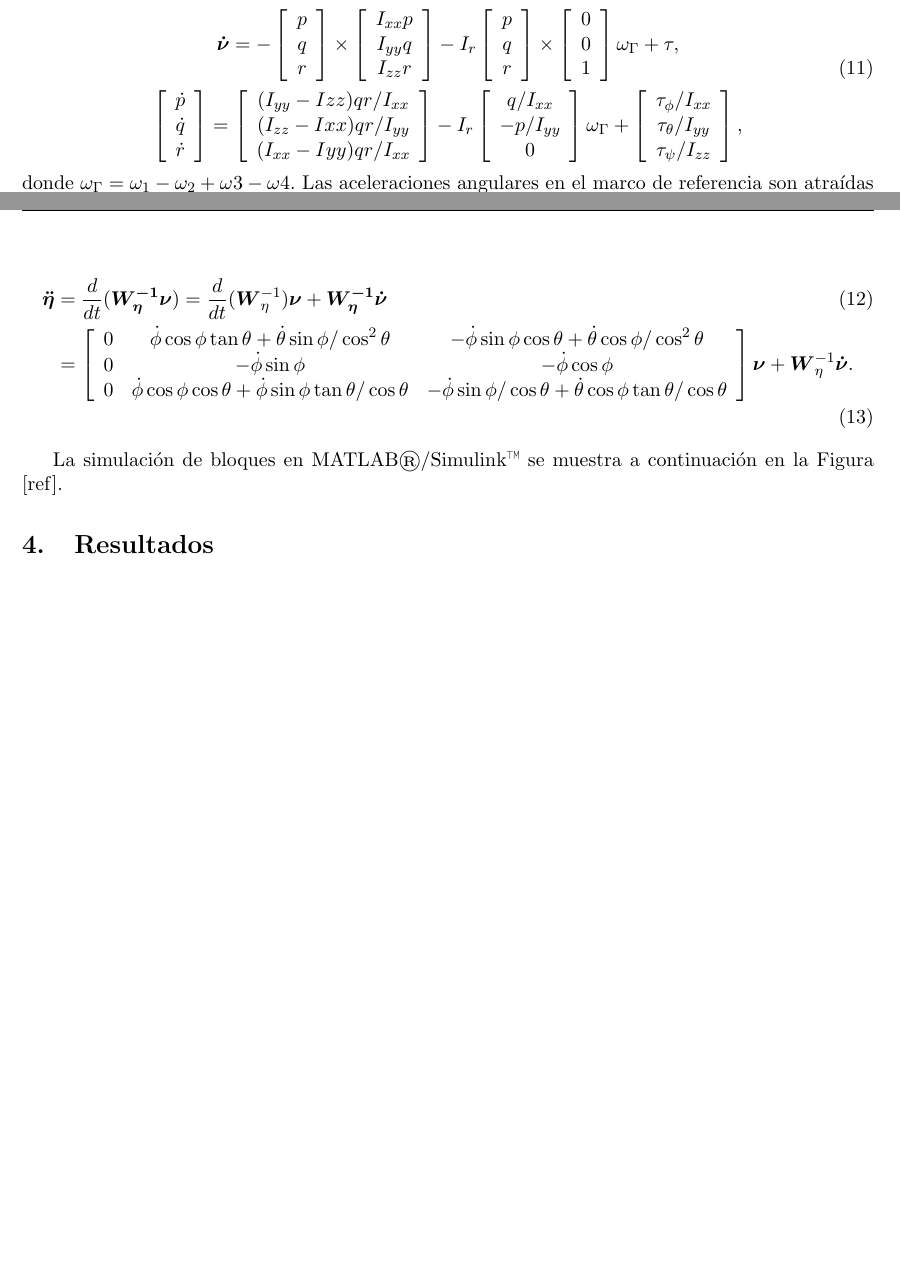
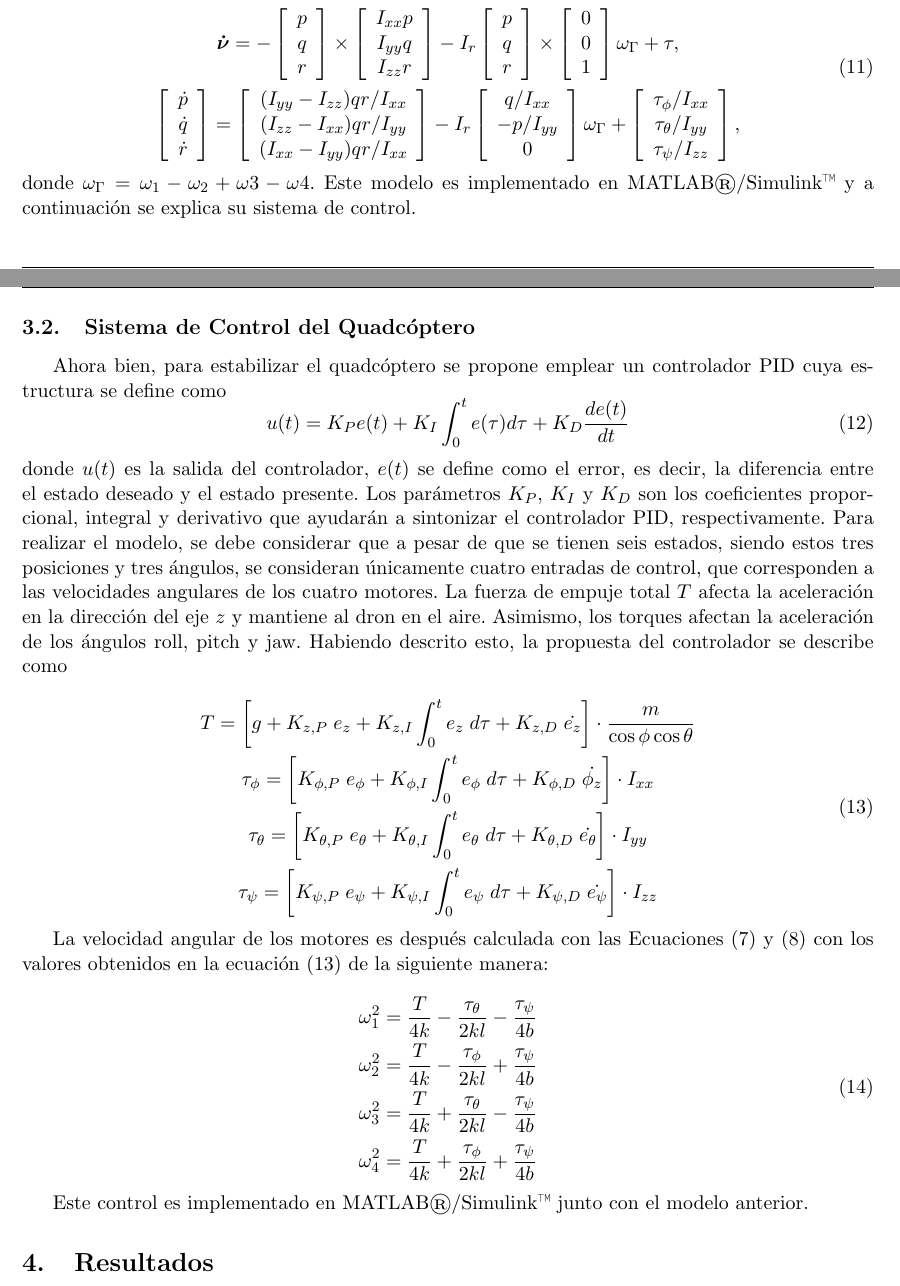
Before and after one commit to curbsidenigma/pest-killer-drone-project, a LaTeX problem sheet (documentation/main.tex): two parts of pages 6 and 7 of 8 before the commit and two parts of pages 6 and 7 of 9 after it, joined at a grey line, cut so that both start at the same text, the shorter picture padded with empty space. Compiled offline with pdfLaTeX.

Commit message:
Add control system section to Methodology

```diff
--- a/documentation/main.tex
+++ b/documentation/main.tex
@@ -370,20 +372,44 @@
                 }\right],
             \end{gathered}
         \end{equation}
-        donde $\omega_{\Gamma} = \omega_1 - \omega_2 + \omega3 - \omega4$. Las aceleraciones angulares en el marco de referencia son atraídas de las aceleraciones con la transformación matricial $\boldsymbol{W}_{\eta}^{-1}$ y su derivada en el tiempo
+        donde $\omega_{\Gamma} = \omega_1 - \omega_2 + \omega3 - \omega4$. Este modelo es implementado en MATLAB®/Simulink™ y a continuación se explica su sistema de control.
 
-        \begin{align}
-            \boldsymbol{\ddot{\eta}} &= \frac{d}{dt}(\boldsymbol{W_{\eta}^{-1}}\boldsymbol{\nu}) = \frac{d}{dt}(\boldsymbol{W}_{\eta}^{-1})\boldsymbol{\nu} + \boldsymbol{W_{\eta}^{-1}\boldsymbol{\dot{\nu}}} \\ &=
-            \left[{
-                \begin{array}{ccc}
-                    0 & \dot{\phi}\cos{\phi}\tan{\theta} + \dot{\theta}\sin{\phi}/\cos^2{\theta} & -\dot{\phi}\sin{\phi}\cos{\theta} + \dot{\theta}\cos{\phi}/\cos^2{\theta} \\
-                    0 & -\dot{\phi}\sin{\phi} & -\dot{\phi}\cos{\phi} \\
-                    0 & \dot{\phi}\cos{\phi}\cos{\theta} + \dot{\phi}\sin{\phi}\tan{\theta}/\cos{\theta} & -\dot{\phi}\sin{\phi}/\cos{\theta} + \dot{\theta}\cos{\phi}\tan{\theta}/\cos{\theta} \\
-                \end{array}
-            }\right] \boldsymbol{\nu} + \boldsymbol{W}_{\eta}^{-1}\boldsymbol{\dot{\nu}}.
-        \end{align}
+        \subsection{Sistema de Control del Quadc\'optero}\label{sec3.2}
+        Ahora bien, para estabilizar el quadc\'optero se propone emplear un controlador PID cuya estructura se define como
+        \begin{equation}
+            u(t) = K_Pe(t) + K_I\int_0^t e(\tau) d\tau + K_D \frac{de(t)}{dt}
+        \end{equation}
+        donde $u(t)$ es la salida del controlador, $e(t)$ se define como el error, es decir, la diferencia entre el estado deseado y el estado presente. Los parámetros $K_P$, $K_I$ y $K_D$ son los coeficientes proporcional, integral y derivativo que ayudar\'an a sintonizar el controlador PID, respectivamente. Para realizar el modelo, se debe considerar que a pesar de que se tienen seis estados, siendo estos tres posiciones y tres \'angulos, se consideran \'unicamente cuatro entradas de control, que corresponden a las velocidades angulares de los cuatro motores. La fuerza de empuje total $T$ afecta la aceleración en la dirección del eje $z$ y mantiene al dron en el aire. Asimismo, los torques afectan la aceleración de los ángulos roll, pitch y jaw. Habiendo descrito esto, la propuesta del controlador se describe como
 
-        La simulación de bloques en MATLAB®/Simulink™ se muestra a continuación en la Figura [ref].
+        \begin{equation}
+            \begin{gathered}
+                T = \left[g + K_{z,P}\;e_z + K_{z,I}\int_0^t{e_z\;d\tau} + K_{z,D}\;\dot{e_z}\right]\cdot\frac{m}{\cos{\phi}\cos{\theta}}
+                \\
+                \tau_{\phi} = \left[K_{\phi,P}\;e_\phi + K_{\phi,I}\int_0^t{e_\phi\;d\tau} + K_{\phi,D}\;\dot{\phi_z}\right]\cdot I_{xx}
+                \\
+                \tau_{\theta} = \left[K_{\theta,P}\;e_\theta + K_{\theta,I}\int_0^t{e_\theta\;d\tau} + K_{\theta,D}\;\dot{e_\theta}\right]\cdot I_{yy}
+                \\
+                \tau_{\psi} = \left[K_{\psi,P}\;e_\psi + K_{\psi,I}\int_0^t{e_\psi\;d\tau} + K_{\psi,D}\;\dot{e_\psi}\right]\cdot I_{zz} \\
+            \end{gathered}
+            \label{eq:13}
+        \end{equation}
+
+        La velocidad angular de los motores es despu\'es calculada con las Ecuaciones (\ref{eq:7}) y (\ref{eq:8}) con los valores obtenidos en la ecuaci\'on (\ref{eq:13}) de la siguiente manera:
+
+        \begin{equation}
+            \begin{gathered}
+                \omega_1^2 = \frac{T}{4k} - \frac{\tau_\theta}{2kl} - \frac{\tau_\psi}{4b}
+                \\
+                \omega_2^2 = \frac{T}{4k} - \frac{\tau_\phi}{2kl} + \frac{\tau_\psi}{4b}
+                \\
+                \omega_3^2 = \frac{T}{4k} + \frac{\tau_\theta}{2kl} - \frac{\tau_\psi}{4b}
+                \\
+                \omega_4^2 = \frac{T}{4k} + \frac{\tau_\phi}{2kl} + \frac{\tau_\psi}{4b}
+            \end{gathered}
+        \end{equation}
+
+        Este control es implementado en MATLAB®/Simulink™ junto con el modelo anterior.
+
     \section{Resultados}\label{sec4}
 
     \section{Conclusiones}\label{sec5}
```
Also changed, not shown: README.md, documentation/pictures/phi-theta-psi-plot.png (added), documentation/pictures/x-y-z-plot.png (added), documentation/pictures/xyz-plot.png (added), documentation/main.tex (12 more changed lines), 12 other files.
